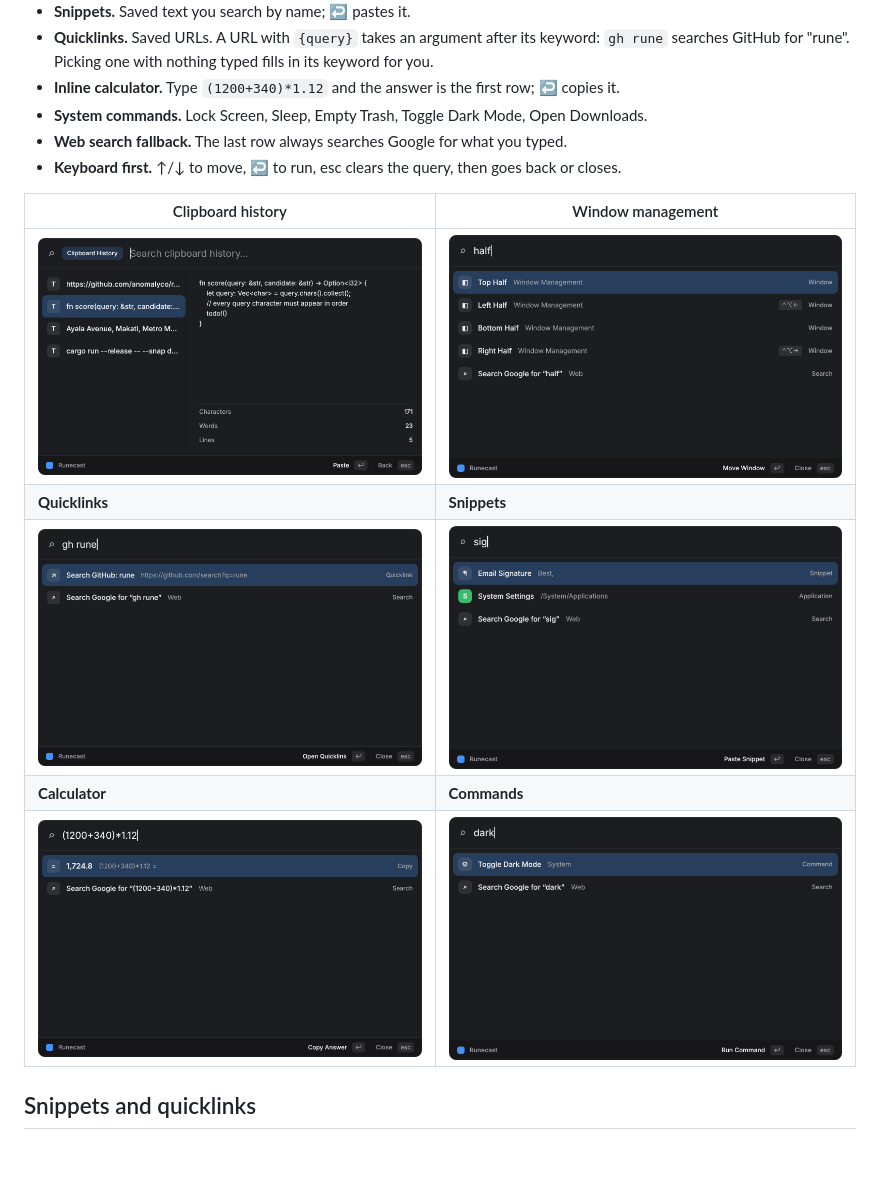
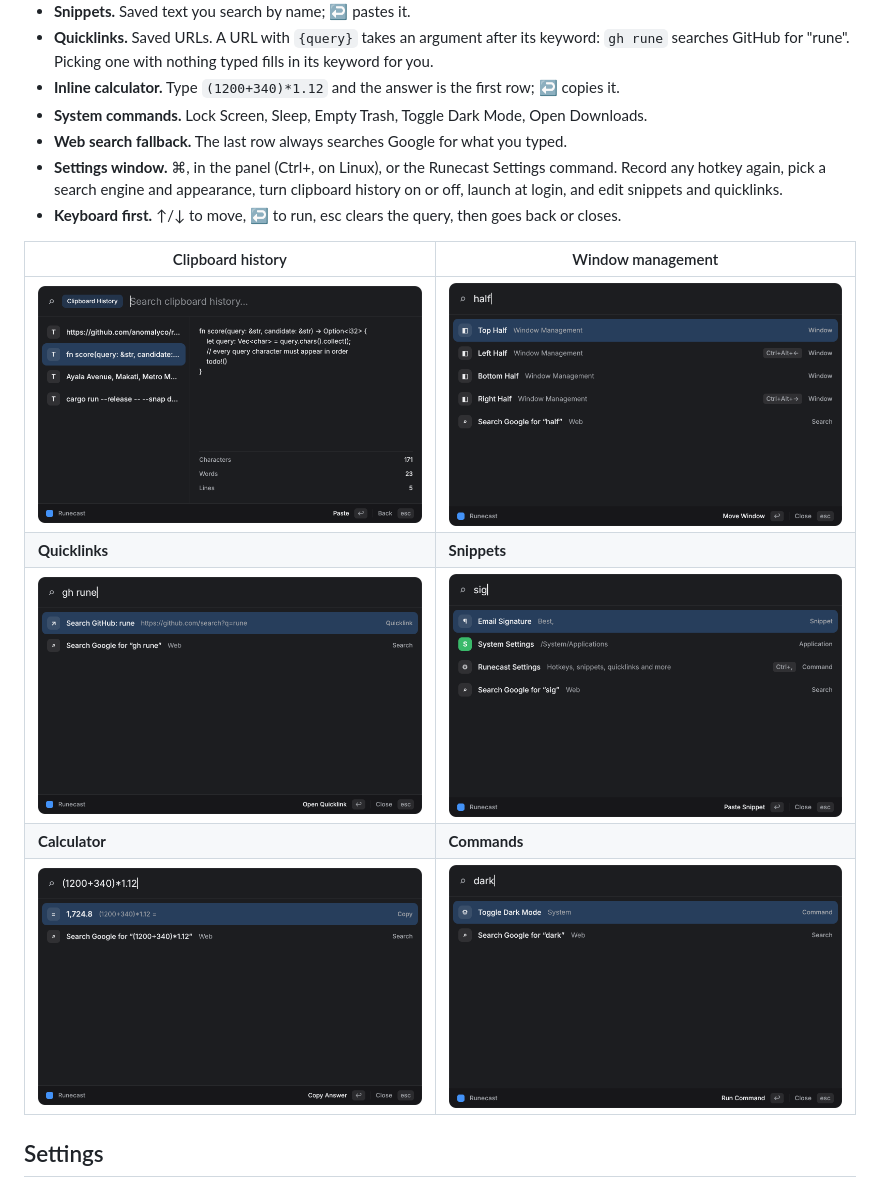
Before and after one commit to dinogomez/runecast, a Markdown page: README.md, the part around one of its changes. Drawn GitHub-style; pictures changed too: docs/snippets.png, docs/windows.png; blank space fills up the shorter version.

```diff
--- a/README.md
+++ b/README.md
@@ -16,6 +16,7 @@ Press **⌥Space** (Alt+Space on Linux) from anywhere, type a few letters, hit *
 - **Inline calculator.** Type `(1200+340)*1.12` and the answer is the first row; ↩ copies it.
 - **System commands.** Lock Screen, Sleep, Empty Trash, Toggle Dark Mode, Open Downloads.
 - **Web search fallback.** The last row always searches Google for what you typed.
+- **Settings window.** ⌘, in the panel (Ctrl+, on Linux), or the Runecast Settings command. Record any hotkey again, pick a search engine and appearance, turn clipboard history on or off, launch at login, and edit snippets and quicklinks.
 - **Keyboard first.** ↑/↓ to move, ↩ to run, esc clears the query, then goes back or closes.
 
 | Clipboard history | Window management |
@@ -26,5 +27,5 @@ Press **⌥Space** (Alt+Space on Linux) from anywhere, type a few letters, hit *
 | **Calculator** | **Commands** |
 | ![Calculator](docs/calc.png) | ![Commands](docs/commands.png) |
 
-## Snippets and quicklinks
+## Settings
 
```
Also changed, not shown: other parts of README.md (+19 -4 lines), docs/settings-general.png (added), docs/settings-hotkeys.png (added), docs/settings-quicklinks.png (added), docs/settings-snippets.png (added), 10 other files.
